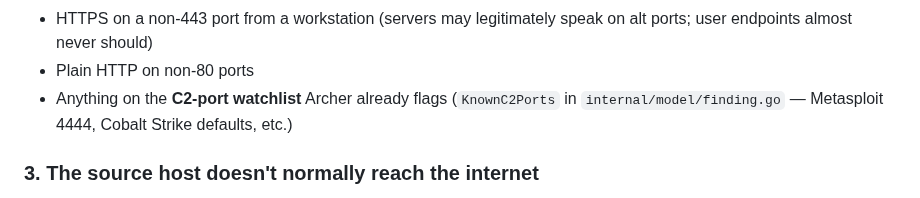
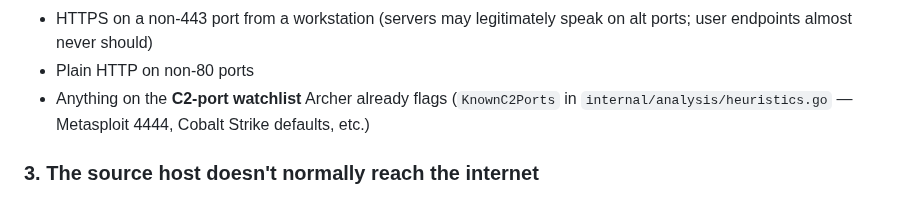
Before and after one commit to BushidoCyb3r/Archer, a Markdown page: docs/ANALYST_PLAYBOOK.md, the part around the change. Drawn GitHub-style.

```diff
--- a/docs/ANALYST_PLAYBOOK.md
+++ b/docs/ANALYST_PLAYBOOK.md
@@ -417,7 +417,7 @@ Pay particular attention to:
   should)
 - Plain HTTP on non-80 ports
 - Anything on the **C2-port watchlist** Archer already flags
-  (`KnownC2Ports` in `internal/model/finding.go` — Metasploit
+  (`KnownC2Ports` in `internal/analysis/heuristics.go` — Metasploit
   4444, Cobalt Strike defaults, etc.)
 
 ### 3. The source host doesn't normally reach the internet
```
Also changed, not shown: README.md (+3 -2 lines).
